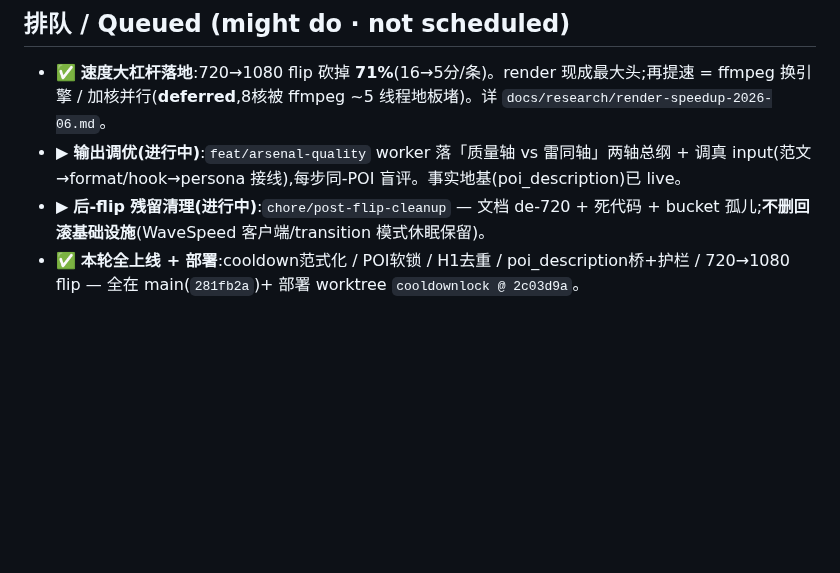
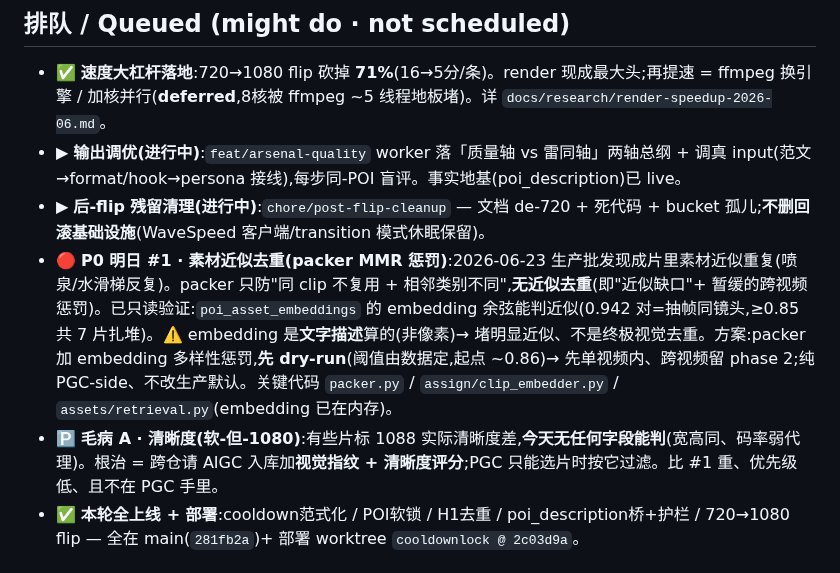
Before and after one commit to Leo86868/Promo-Pipeline, a Markdown page: workflow/ROADMAP.md, the part around the change. Drawn GitHub-style; blank space fills up the shorter version.

```diff
--- a/workflow/ROADMAP.md
+++ b/workflow/ROADMAP.md
@@ -50,6 +50,8 @@ blocker: AIGC 下一棒(自动生成);详 `workflow/CROSS-REPO.md` H2
 - ✅ **速度大杠杆落地**:720→1080 flip 砍掉 **71%**(16→5分/条)。render 现成最大头;再提速 = ffmpeg 换引擎 / 加核并行(**deferred**,8核被 ffmpeg ~5 线程地板堵)。详 `docs/research/render-speedup-2026-06.md`。
 - ▶ **输出调优(进行中)**:`feat/arsenal-quality` worker 落「质量轴 vs 雷同轴」两轴总纲 + 调真 input(范文→format/hook→persona 接线),每步同-POI 盲评。事实地基(poi_description)已 live。
 - ▶ **后-flip 残留清理(进行中)**:`chore/post-flip-cleanup` — 文档 de-720 + 死代码 + bucket 孤儿;**不删回滚基础设施**(WaveSpeed 客户端/transition 模式休眠保留)。
+- 🔴 **P0 明日 #1 · 素材近似去重(packer MMR 惩罚)**:2026-06-23 生产批发现成片里素材近似重复(喷泉/水滑梯反复)。packer 只防"同 clip 不复用 + 相邻类别不同",**无近似去重**(即"近似缺口"+ 暂缓的跨视频惩罚)。已只读验证:`poi_asset_embeddings` 的 embedding 余弦能判近似(0.942 对=抽帧同镜头,≥0.85 共 7 片扎堆)。⚠️ embedding 是**文字描述**算的(非像素)→ 堵明显近似、不是终极视觉去重。方案:packer 加 embedding 多样性惩罚,**先 dry-run**(阈值由数据定,起点 ~0.86)→ 先单视频内、跨视频留 phase 2;纯 PGC-side、不改生产默认。关键代码 `packer.py` / `assign/clip_embedder.py` / `assets/retrieval.py`(embedding 已在内存)。
+- 🅿️ **毛病 A · 清晰度(软-但-1080)**:有些片标 1088 实际清晰度差,**今天无任何字段能判**(宽高同、码率弱代理)。根治 = 跨仓请 AIGC 入库加**视觉指纹 + 清晰度评分**;PGC 只能选片时按它过滤。比 #1 重、优先级低、且不在 PGC 手里。
 - ✅ **本轮全上线 + 部署**:cooldown范式化 / POI软锁 / H1去重 / poi_description桥+护栏 / 720→1080 flip — 全在 main(`281fb2a`)+ 部署 worktree `cooldownlock @ 2c03d9a`。
 
 ## 触发 / Triggered (parked · revisit only when the condition fires)
```
Also changed, not shown: workflow/daily-log.md (+1 -1 lines).
